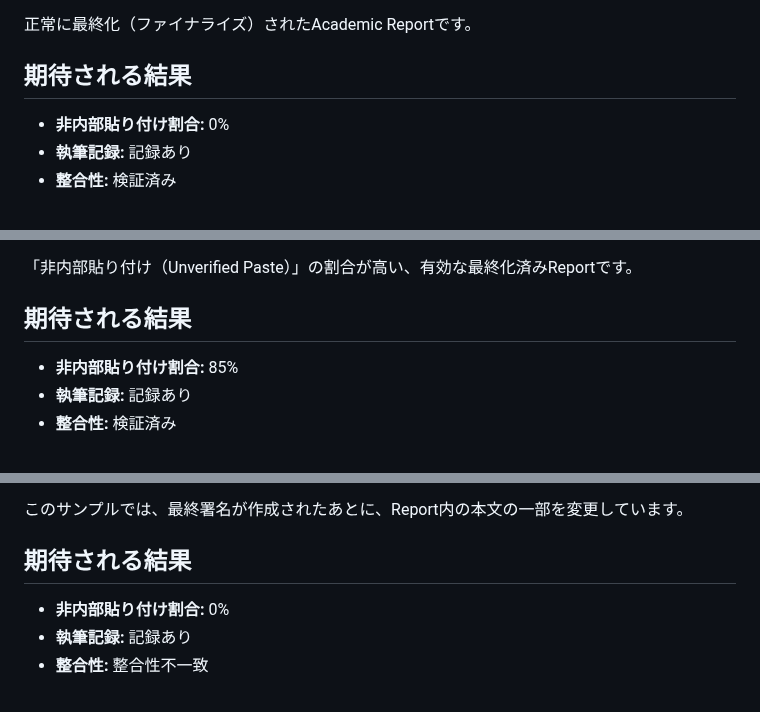
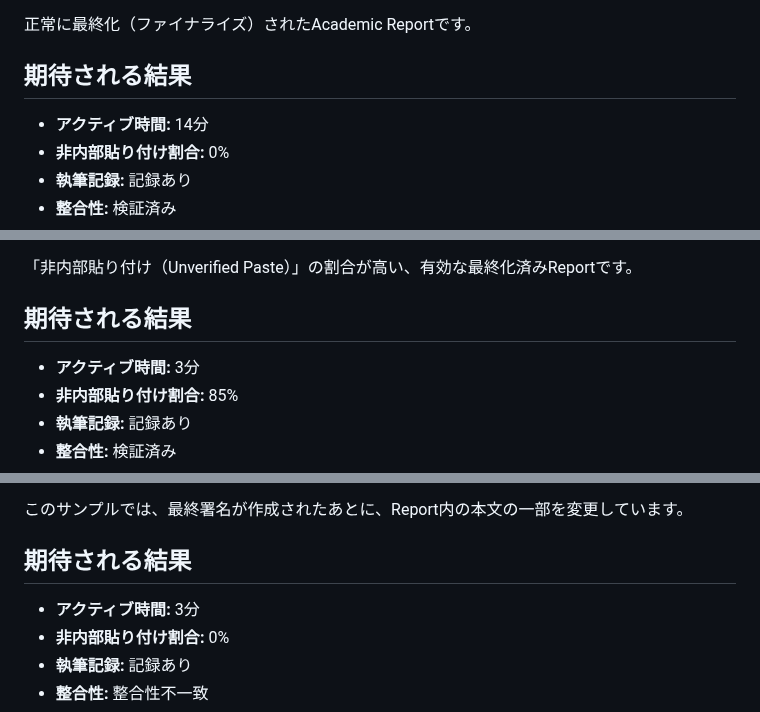
Before and after one commit to HKJPN/MD-WORKS-PROVENANCE, a Markdown page: samples/README.md, 3 parts joined by grey strips. GitHub-like rendering.

```diff
--- a/samples/README.md
+++ b/samples/README.md
@@ -196,6 +196,7 @@ Figure 1. `overview-verifier`により3つのサンプルファイルを確認
 
 ## 期待される結果
 
+* **アクティブ時間:** 14分
 * **非内部貼り付け割合:** 0%
 * **執筆記録:** 記録あり
 * **整合性:** 検証済み
@@ -216,6 +217,7 @@ Figure 1. `overview-verifier`により3つのサンプルファイルを確認
 
 ## 期待される結果
 
+* **アクティブ時間:** 3分
 * **非内部貼り付け割合:** 85%
 * **執筆記録:** 記録あり
 * **整合性:** 検証済み
@@ -257,6 +259,7 @@ MD//WORKS PROVENANCEにおける「非内部貼り付け」とは、
 
 ## 期待される結果
 
+* **アクティブ時間:** 3分
 * **非内部貼り付け割合:** 0%
 * **執筆記録:** 記録あり
 * **整合性:** 整合性不一致
```
